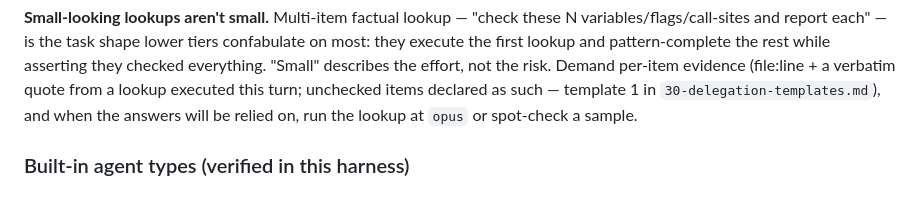
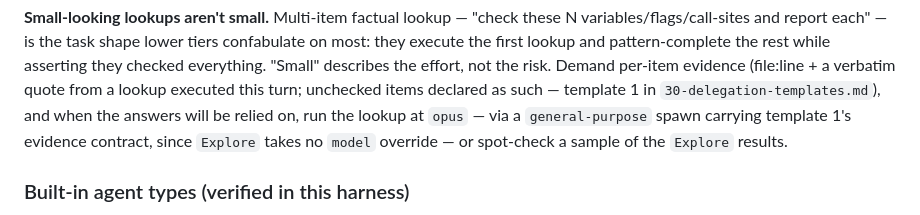
Before and after one commit to JavisOfWeiYen/fable5_harness, a Markdown page: home-claude/docs/10-model-dispatch.md, the part around the change. GitHub-like rendering.

```diff
--- a/home-claude/docs/10-model-dispatch.md
+++ b/home-claude/docs/10-model-dispatch.md
@@ -83,7 +83,9 @@ most: they execute the first lookup and pattern-complete the rest while assertin
 checked everything. "Small" describes the effort, not the risk. Demand per-item evidence
 (file:line + a verbatim quote from a lookup executed this turn; unchecked items declared as
 such — template 1 in `30-delegation-templates.md`), and when the answers will be relied on,
-run the lookup at `opus` or spot-check a sample.
+run the lookup at `opus` — via a `general-purpose` spawn carrying template 1's evidence
+contract, since `Explore` takes no `model` override — or spot-check a sample of the
+`Explore` results.
 
 ### Built-in agent types (verified in this harness)
 
```
Also changed, not shown: install_harness.md (+4 -1 lines), upgrade_harness.md (+2 -0 lines).
